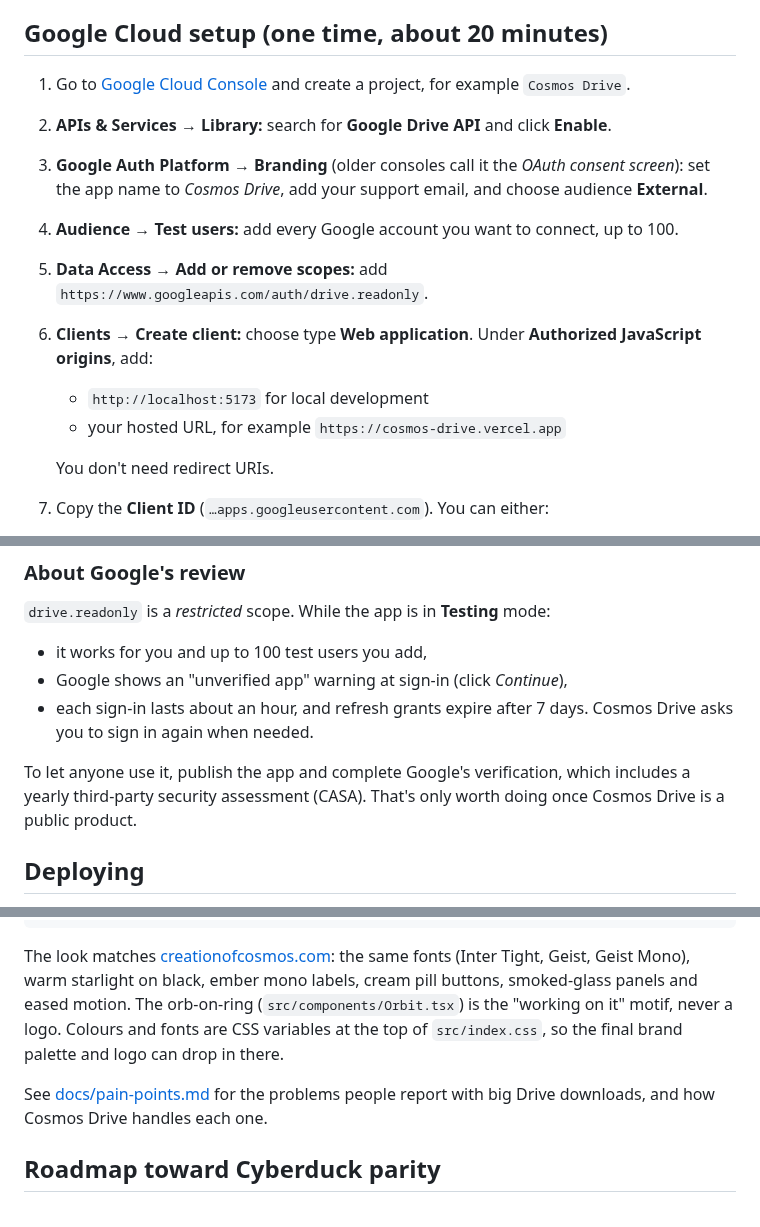
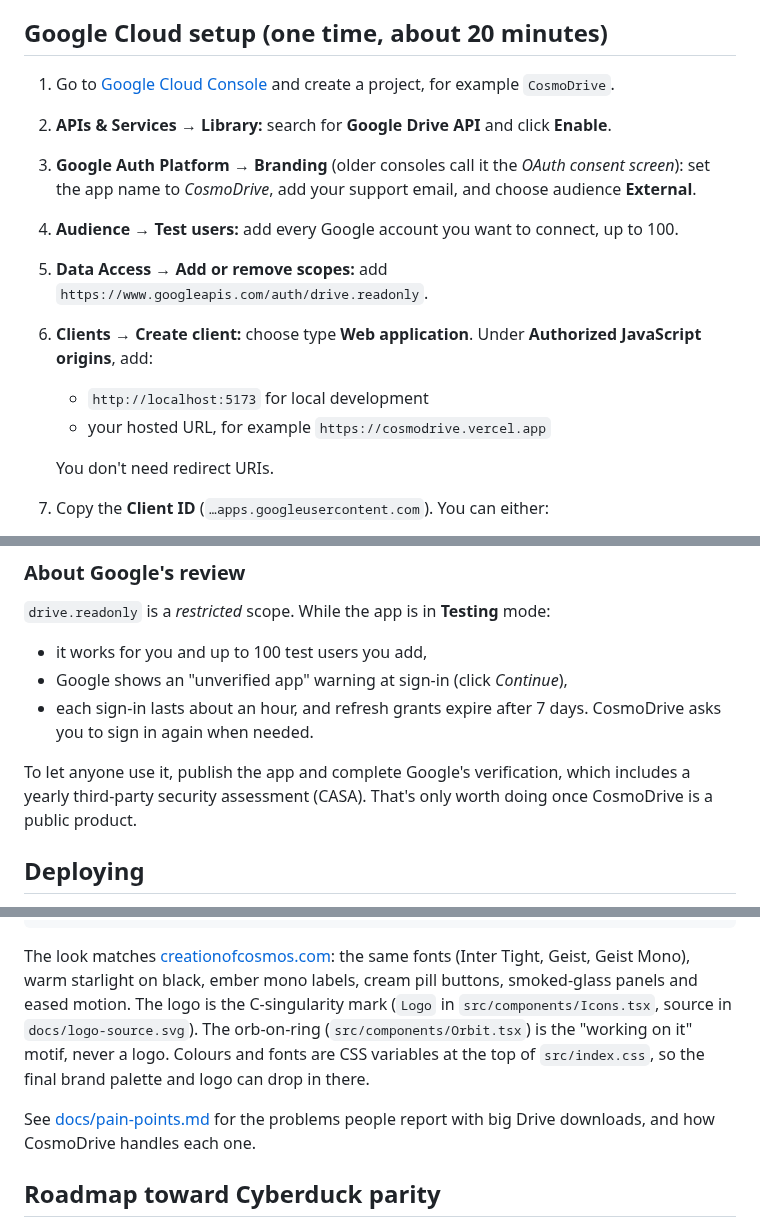
Before and after one commit to raetori/Cosmos-Drive, a Markdown page: README.md, 3 parts joined by grey strips. GitHub-like rendering.

````diff
--- a/README.md
+++ b/README.md
@@ -44,14 +44,14 @@ Click **Explore the demo** to try it right away. To use your real Drive, set up
 
 ## Google Cloud setup (one time, about 20 minutes)
 
-1. Go to [Google Cloud Console](https://console.cloud.google.com/) and create a project, for example `Cosmos Drive`.
+1. Go to [Google Cloud Console](https://console.cloud.google.com/) and create a project, for example `CosmoDrive`.
 2. **APIs & Services → Library:** search for **Google Drive API** and click **Enable**.
-3. **Google Auth Platform → Branding** (older consoles call it the *OAuth consent screen*): set the app name to *Cosmos Drive*, add your support email, and choose audience **External**.
+3. **Google Auth Platform → Branding** (older consoles call it the *OAuth consent screen*): set the app name to *CosmoDrive*, add your support email, and choose audience **External**.
 4. **Audience → Test users:** add every Google account you want to connect, up to 100.
 5. **Data Access → Add or remove scopes:** add `https://www.googleapis.com/auth/drive.readonly`.
 6. **Clients → Create client:** choose type **Web application**. Under **Authorized JavaScript origins**, add:
    - `http://localhost:5173` for local development
-   - your hosted URL, for example `https://cosmos-drive.vercel.app`
+   - your hosted URL, for example `https://cosmodrive.vercel.app`
 
    You don't need redirect URIs.
 7. Copy the **Client ID** (`…apps.googleusercontent.com`). You can either:
@@ -66,9 +66,9 @@ Click **Explore the demo** to try it right away. To use your real Drive, set up
 
 - it works for you and up to 100 test users you add,
 - Google shows an "unverified app" warning at sign-in (click *Continue*),
-- each sign-in lasts about an hour, and refresh grants expire after 7 days. Cosmos Drive asks you to sign in again when needed.
+- each sign-in lasts about an hour, and refresh grants expire after 7 days. CosmoDrive asks you to sign in again when needed.
 
-To let anyone use it, publish the app and complete Google's verification, which includes a yearly third-party security assessment (CASA). That's only worth doing once Cosmos Drive is a public product.
+To let anyone use it, publish the app and complete Google's verification, which includes a yearly third-party security assessment (CASA). That's only worth doing once CosmoDrive is a public product.
 
 ## Deploying
 
@@ -88,9 +88,9 @@ src/hooks/           accounts, tokens and transfer state for the UI
 src/components/      browser, sidebar, transfers panel, dialogs, starfield
 ```
 
-The look matches [creationofcosmos.com](https://www.creationofcosmos.com): the same fonts (Inter Tight, Geist, Geist Mono), warm starlight on black, ember mono labels, cream pill buttons, smoked-glass panels and eased motion. The orb-on-ring (`src/components/Orbit.tsx`) is the "working on it" motif, never a logo. Colours and fonts are CSS variables at the top of `src/index.css`, so the final brand palette and logo can drop in there.
+The look matches [creationofcosmos.com](https://www.creationofcosmos.com): the same fonts (Inter Tight, Geist, Geist Mono), warm starlight on black, ember mono labels, cream pill buttons, smoked-glass panels and eased motion. The logo is the C-singularity mark (`Logo` in `src/components/Icons.tsx`, source in `docs/logo-source.svg`). The orb-on-ring (`src/components/Orbit.tsx`) is the "working on it" motif, never a logo. Colours and fonts are CSS variables at the top of `src/index.css`, so the final brand palette and logo can drop in there.
 
-See [docs/pain-points.md](docs/pain-points.md) for the problems people report with big Drive downloads, and how Cosmos Drive handles each one.
+See [docs/pain-points.md](docs/pain-points.md) for the problems people report with big Drive downloads, and how CosmoDrive handles each one.
 
 ## Roadmap toward Cyberduck parity
 
````
Also changed, not shown: other parts of README.md (+5 -5 lines), docs/pain-points.md (+2 -2 lines), docs/browser.png, docs/report.png, docs/welcome.png, 13 other files.
